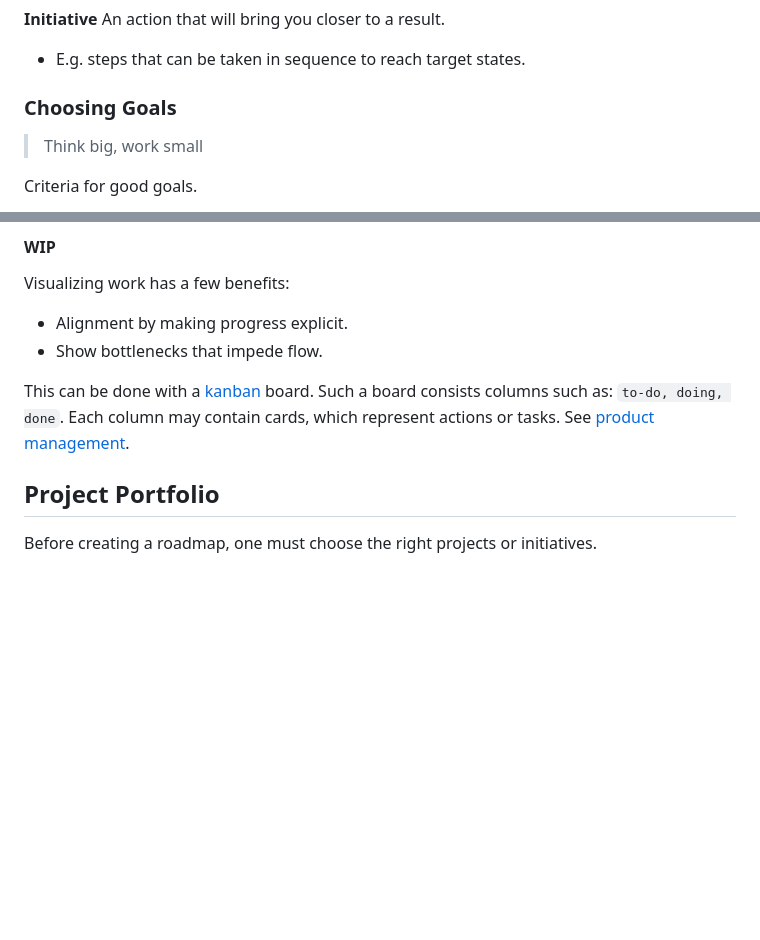
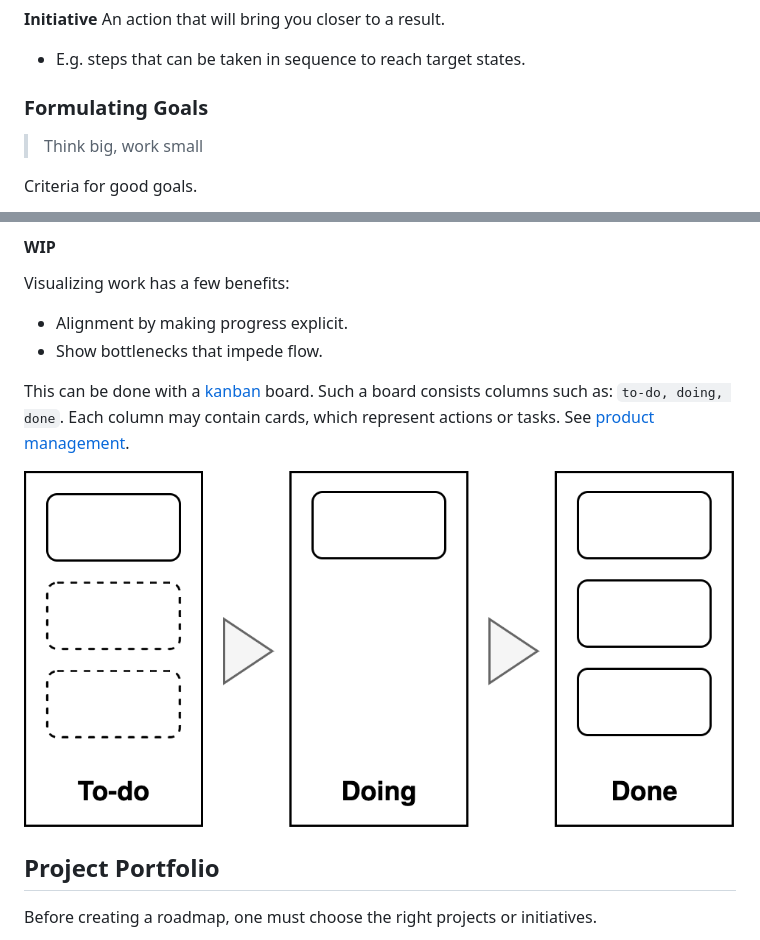
Before and after one commit to voschezang/coding-handbook, a Markdown page: goals-planning-strategy.md, 2 parts joined by grey strips. Drawn GitHub-style; pictures changed too: img/kanban-board.png (added); blank space fills up the shorter version.

```diff
--- a/goals-planning-strategy.md
+++ b/goals-planning-strategy.md
@@ -58,7 +58,7 @@ An action that will bring you closer to a result.
 
 
 
-### Choosing Goals
+### Formulating Goals
 
 > Think big, work small
 
@@ -225,7 +225,7 @@ Visualizing work has a few benefits:
 
 This can be done with a [kanban](https://en.wikipedia.org/wiki/Kanban_board) board. Such a board consists columns such as: `to-do, doing, done`. Each column may contain cards, which represent actions or tasks. See [product management](product-management.md).
 
-
+<img src="img/kanban-board.png" alt="kanban-board" style="width:40%;" />
 
 ## Project Portfolio
 
```
Also changed, not shown: requirements-engineering.md (+5 -9 lines).
